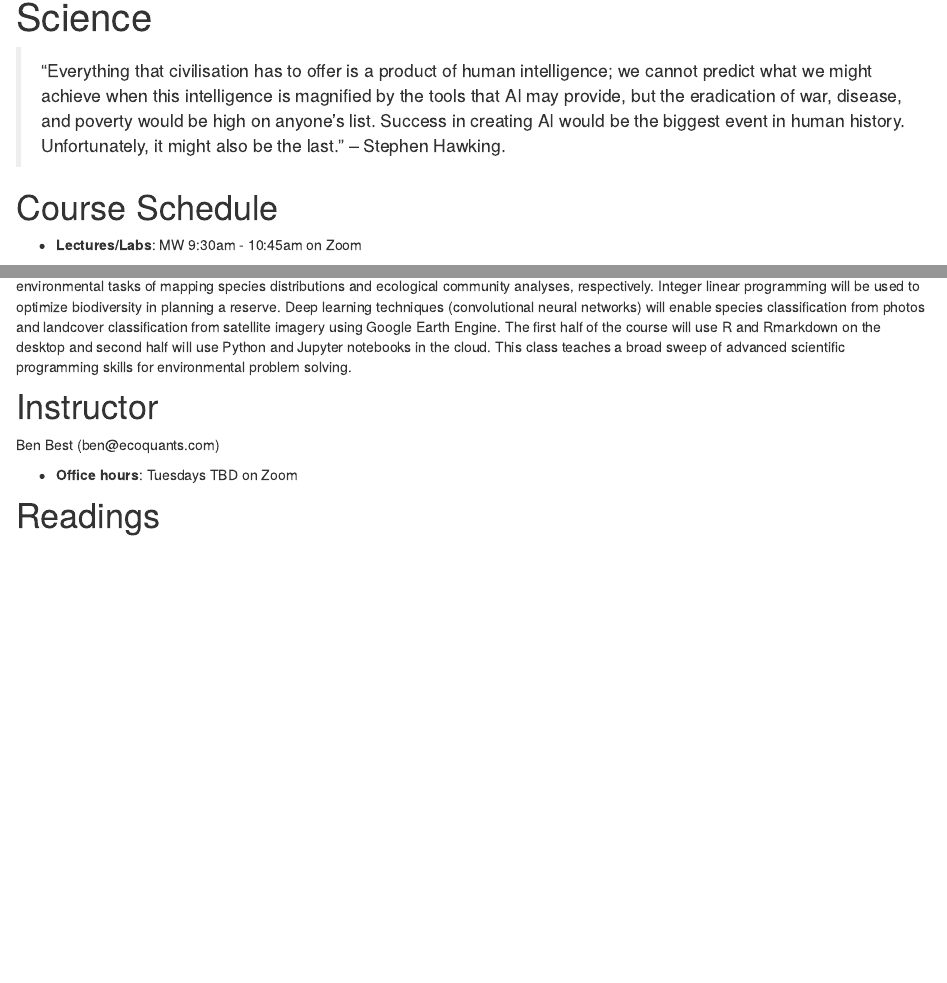
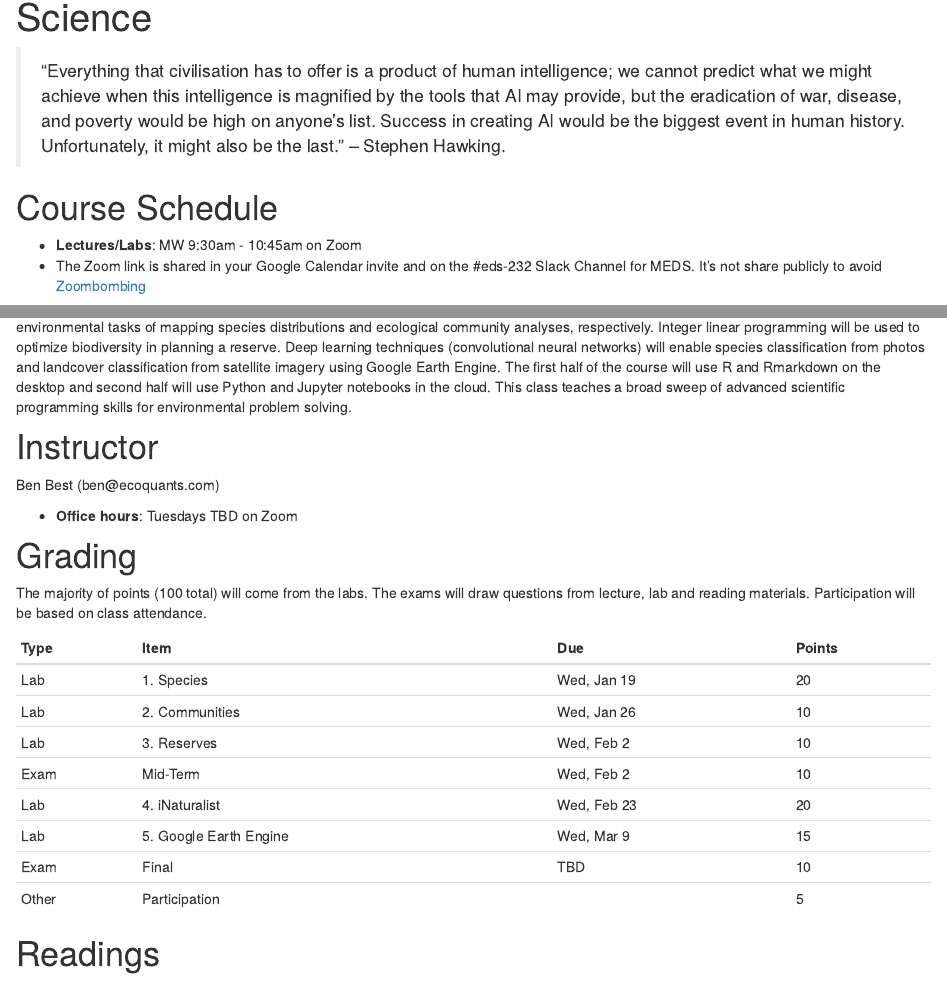
Before and after one commit to bbest/eds232-ml, an R Markdown document (index.Rmd): the page in a window 1100 px wide, from 130 px down, and a second part further down, joined at a grey line. Rendered offline with R 4.5, knitr and Pandoc, with nearby package versions; drawn as R Markdown's standard HTML page in place of the format the file asks for; some code elsewhere in the file could not run offline.

Commit message:
+ Grading table, - *.bib to drop extraneous References

````diff
--- a/index.Rmd
+++ b/index.Rmd
@@ -1,6 +1,6 @@
 ---
 title: "EDS 232: Machine Learning in Environmental Science"
-bibliography: ["ml-env.bib"]
+#bibliography: ["ml-env.bib"]
 output:
   distill::distill_article:
     pandoc_args: null
@@ -10,18 +10,19 @@ output:
 knitr::opts_chunk$set(echo = F)
 ```
 
-> “Everything that civilisation has to offer is a product of human intelligence; we cannot predict what we might achieve when this intelligence is magnified by the tools that AI may provide, but the eradication of war, disease, and poverty would be high on anyone’s list. Success in creating AI would be the biggest event in human history. Unfortunately, it might also be the last.”
--- Stephen Hawking.
+> "Everything that civilisation has to offer is a product of human intelligence; we cannot predict what we might achieve when this intelligence is magnified by the tools that AI may provide, but the eradication of war, disease, and poverty would be high on anyone's list. Success in creating AI would be the biggest event in human history. Unfortunately, it might also be the last." -- Stephen Hawking.
 
 # Course Schedule
 
-- **Lectures/Labs**: MW 9:30am - 10:45am on Zoom
+-   **Lectures/Labs**: MW 9:30am - 10:45am on Zoom
+-   The Zoom link is shared in your Google Calendar invite and on the \#eds-232 Slack Channel for MEDS. It's not share publicly to avoid [Zoombombing](https://en.wikipedia.org/wiki/Zoombombing)
 
 ```{r schedule}
 source(here::here("_functions.R"))
 get_sched() %>%
   dt_sched()
 ```
+
 \* NOTE: Reading PDFs are in a Google Drive folder requiring a UCSB Google login for access to prevent copyright infringement. The full reference with source DOI link are listed below under [Readings](#readings).
 
 # Course Description
@@ -32,9 +33,24 @@ Machine learning enables predictions from big, complex data into actionable insi
 
 Ben Best (ben\@ecoquants.com)
 
-- **Office hours**: Tuesdays TBD on Zoom
+-   **Office hours**: Tuesdays TBD on Zoom
 
-# Readings
+# Grading
+
+The majority of points (100 total) will come from the labs. The exams will draw questions from lecture, lab and reading materials. Participation will be based on class attendance.
+
+| Type  | Item                    | Due         | Points |
+|-------|-------------------------|-------------|--------|
+| Lab   | 1\. Species             | Wed, Jan 19 | 20     |
+| Lab   | 2\. Communities         | Wed, Jan 26 | 10     |
+| Lab   | 3\. Reserves            | Wed, Feb 2  | 10     |
+| Exam  | Mid-Term                | Wed, Feb 2  | 10     |
+| Lab   | 4\. iNaturalist         | Wed, Feb 23 | 20     |
+| Lab   | 5\. Google Earth Engine | Wed, Mar 9  | 15     |
+| Exam  | Final                   | TBD         | 10     |
+| Other | Participation           |             | 5      |
+
+# Readings {#readings}
 
 ```{r references, results = "asis", echo = FALSE}
 librarian::shelf(RefManageR)
````
Also changed, not shown: 1 other file.
